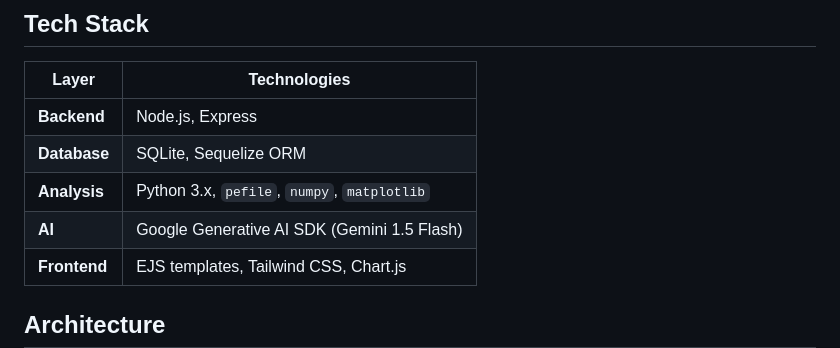
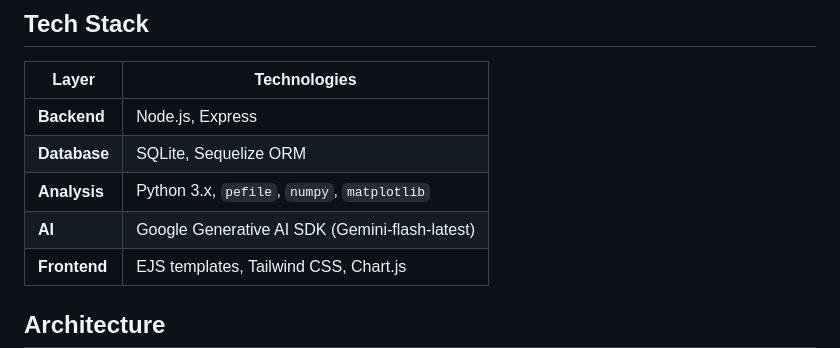
Before and after one commit to MahammadBabayevBhos/ViperLensAI, a Markdown page: README.md, the part around the change. Drawn GitHub-style.

```diff
--- a/README.md
+++ b/README.md
@@ -21,7 +21,7 @@ It is designed for modern SOC workflows where analysts need both **machine-speed
 | **Backend** | Node.js, Express |
 | **Database** | SQLite, Sequelize ORM |
 | **Analysis** | Python 3.x, `pefile`, `numpy`, `matplotlib` |
-| **AI** | Google Generative AI SDK (Gemini 1.5 Flash) |
+| **AI** | Google Generative AI SDK (Gemini-flash-latest) |
 | **Frontend** | EJS templates, Tailwind CSS, Chart.js |
 
 ## Architecture
```
